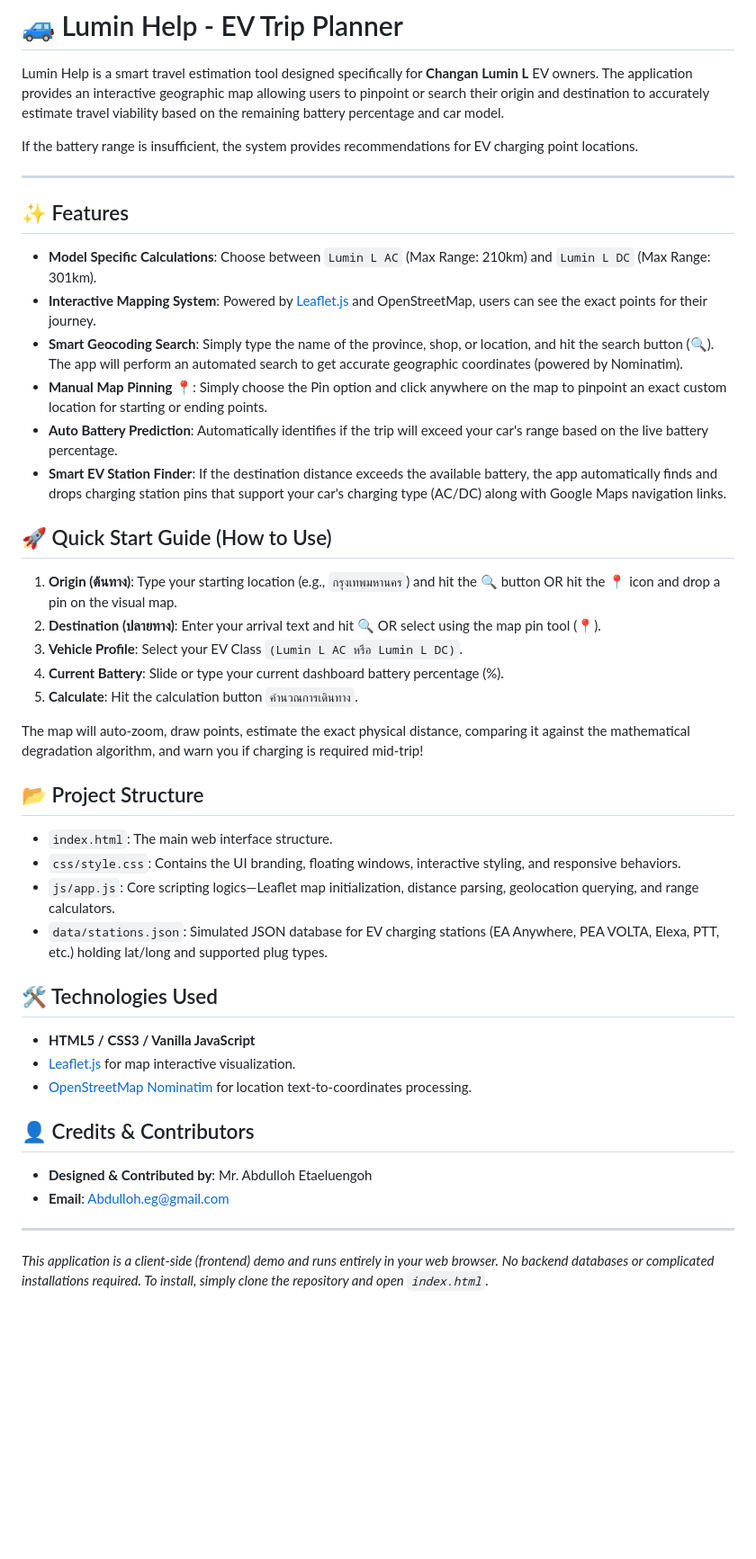
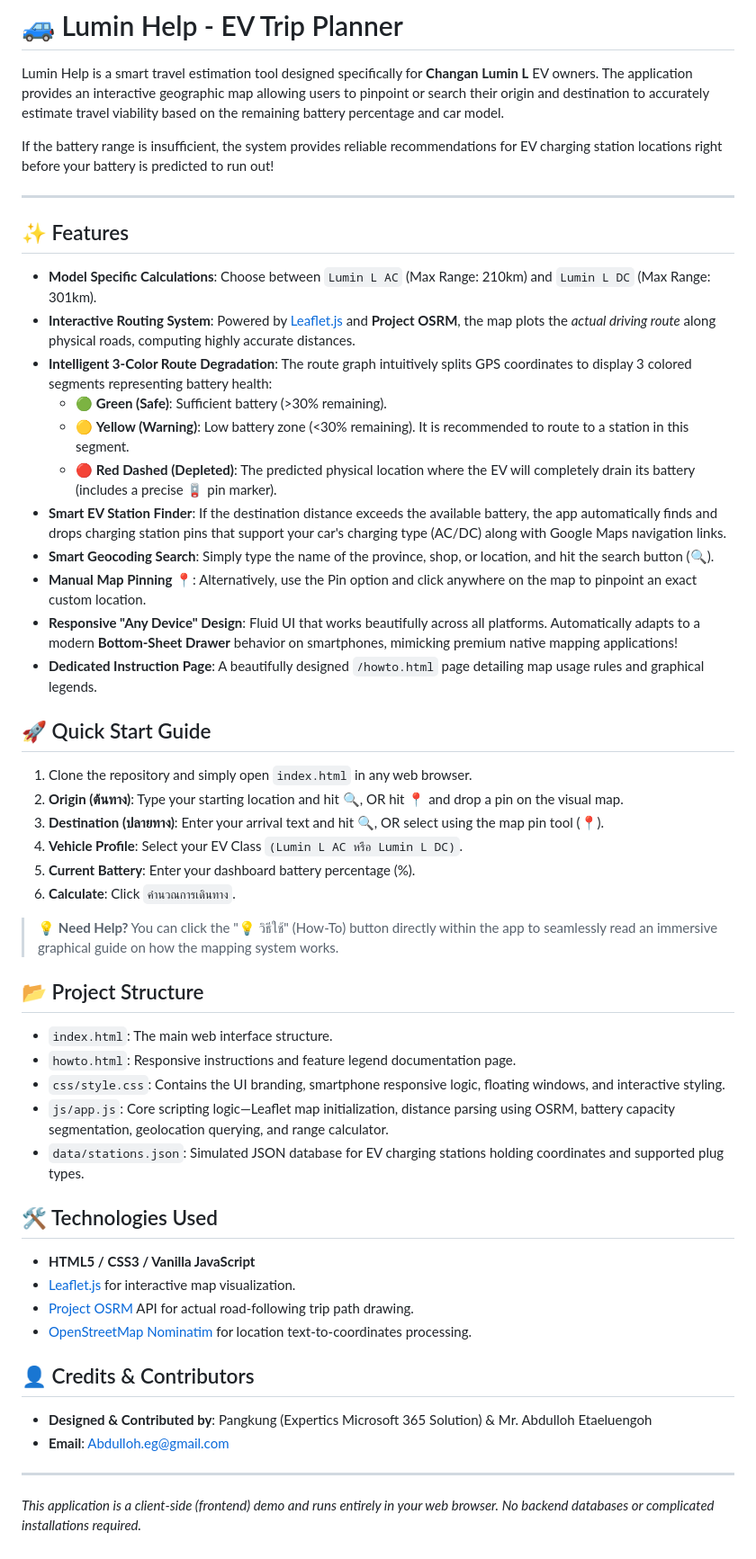
Before and after one commit to DekBaCom/Lumin-Help-Travel-Estimation-Feature, a Markdown page: README.md, the part around the change. Shown at 90% size. GitHub-like rendering; blank space fills up the shorter version.

```diff
--- a/README.md
+++ b/README.md
@@ -2,49 +2,55 @@
 
 Lumin Help is a smart travel estimation tool designed specifically for **Changan Lumin L** EV owners. The application provides an interactive geographic map allowing users to pinpoint or search their origin and destination to accurately estimate travel viability based on the remaining battery percentage and car model.
 
-If the battery range is insufficient, the system provides recommendations for EV charging point locations.
-
-
+If the battery range is insufficient, the system provides reliable recommendations for EV charging station locations right before your battery is predicted to run out!
 
 ---
 
 ## ✨ Features
 
 - **Model Specific Calculations**: Choose between `Lumin L AC` (Max Range: 210km) and `Lumin L DC` (Max Range: 301km).
-- **Interactive Mapping System**: Powered by [Leaflet.js](https://leafletjs.com/) and OpenStreetMap, users can see the exact points for their journey.
-- **Smart Geocoding Search**: Simply type the name of the province, shop, or location, and hit the search button (🔍). The app will perform an automated search to get accurate geographic coordinates (powered by Nominatim).
-- **Manual Map Pinning 📍**: Simply choose the Pin option and click anywhere on the map to pinpoint an exact custom location for starting or ending points.
-- **Auto Battery Prediction**: Automatically identifies if the trip will exceed your car's range based on the live battery percentage.
+- **Interactive Routing System**: Powered by [Leaflet.js](https://leafletjs.com/) and **Project OSRM**, the map plots the *actual driving route* along physical roads, computing highly accurate distances.
+- **Intelligent 3-Color Route Degradation**: The route graph intuitively splits GPS coordinates to display 3 colored segments representing battery health:
+  - 🟢 **Green (Safe)**: Sufficient battery (>30% remaining).
+  - 🟡 **Yellow (Warning)**: Low battery zone (<30% remaining). It is recommended to route to a station in this segment.
+  - 🔴 **Red Dashed (Depleted)**: The predicted physical location where the EV will completely drain its battery (includes a precise 🪫 pin marker).
 - **Smart EV Station Finder**: If the destination distance exceeds the available battery, the app automatically finds and drops charging station pins that support your car's charging type (AC/DC) along with Google Maps navigation links.
+- **Smart Geocoding Search**: Simply type the name of the province, shop, or location, and hit the search button (🔍).
+- **Manual Map Pinning 📍**: Alternatively, use the Pin option and click anywhere on the map to pinpoint an exact custom location.
+- **Responsive "Any Device" Design**: Fluid UI that works beautifully across all platforms. Automatically adapts to a modern **Bottom-Sheet Drawer** behavior on smartphones, mimicking premium native mapping applications!
+- **Dedicated Instruction Page**: A beautifully designed `/howto.html` page detailing map usage rules and graphical legends.
 
-## 🚀 Quick Start Guide (How to Use)
+## 🚀 Quick Start Guide
 
-1. **Origin (ต้นทาง)**: Type your starting location (e.g., `กรุงเทพมหานคร`) and hit the 🔍 button OR hit the 📍 icon and drop a pin on the visual map.
-2. **Destination (ปลายทาง)**: Enter your arrival text and hit 🔍 OR select using the map pin tool (📍).
-3. **Vehicle Profile**: Select your EV Class `(Lumin L AC หรือ Lumin L DC)`.
-4. **Current Battery**: Slide or type your current dashboard battery percentage (%).
-5. **Calculate**: Hit the calculation button `คำนวณการเดินทาง`.
+1. Clone the repository and simply open `index.html` in any web browser.
+2. **Origin (ต้นทาง)**: Type your starting location and hit 🔍, OR hit 📍 and drop a pin on the visual map.
+3. **Destination (ปลายทาง)**: Enter your arrival text and hit 🔍, OR select using the map pin tool (📍).
+4. **Vehicle Profile**: Select your EV Class `(Lumin L AC หรือ Lumin L DC)`.
+5. **Current Battery**: Enter your dashboard battery percentage (%).
+6. **Calculate**: Click `คำนวณการเดินทาง`.
 
-The map will auto-zoom, draw points, estimate the exact physical distance, comparing it against the mathematical degradation algorithm, and warn you if charging is required mid-trip!
+> 💡 **Need Help?** You can click the "💡 วิธีใช้" (How-To) button directly within the app to seamlessly read an immersive graphical guide on how the mapping system works.
 
 ## 📂 Project Structure
 
 - `index.html`: The main web interface structure.
-- `css/style.css`: Contains the UI branding, floating windows, interactive styling, and responsive behaviors.
-- `js/app.js`: Core scripting logics—Leaflet map initialization, distance parsing, geolocation querying, and range calculators.
-- `data/stations.json`: Simulated JSON database for EV charging stations (EA Anywhere, PEA VOLTA, Elexa, PTT, etc.) holding lat/long and supported plug types.
+- `howto.html`: Responsive instructions and feature legend documentation page.
+- `css/style.css`: Contains the UI branding, smartphone responsive logic, floating windows, and interactive styling.
+- `js/app.js`: Core scripting logic—Leaflet map initialization, distance parsing using OSRM, battery capacity segmentation, geolocation querying, and range calculator.
+- `data/stations.json`: Simulated JSON database for EV charging stations holding coordinates and supported plug types.
 
 ## 🛠️ Technologies Used
 
 - **HTML5 / CSS3 / Vanilla JavaScript**
-- [Leaflet.js](https://leafletjs.com/) for map interactive visualization.
+- [Leaflet.js](https://leafletjs.com/) for interactive map visualization.
+- [Project OSRM](https://project-osrm.org/) API for actual road-following trip path drawing.
 - [OpenStreetMap Nominatim](https://nominatim.openstreetmap.org/) for location text-to-coordinates processing.
 
 ## 👤 Credits & Contributors
 
-- **Designed & Contributed by**: Mr. Abdulloh Etaeluengoh
+- **Designed & Contributed by**: Pangkung (Expertics Microsoft 365 Solution) & Mr. Abdulloh Etaeluengoh
 - **Email**: <a href="mailto:Abdulloh.eg@gmail.com">Abdulloh.eg@gmail.com</a>
 
 ---
 
-*This application is a client-side (frontend) demo and runs entirely in your web browser. No backend databases or complicated installations required. To install, simply clone the repository and open `index.html`.*
+*This application is a client-side (frontend) demo and runs entirely in your web browser. No backend databases or complicated installations required.*
```
